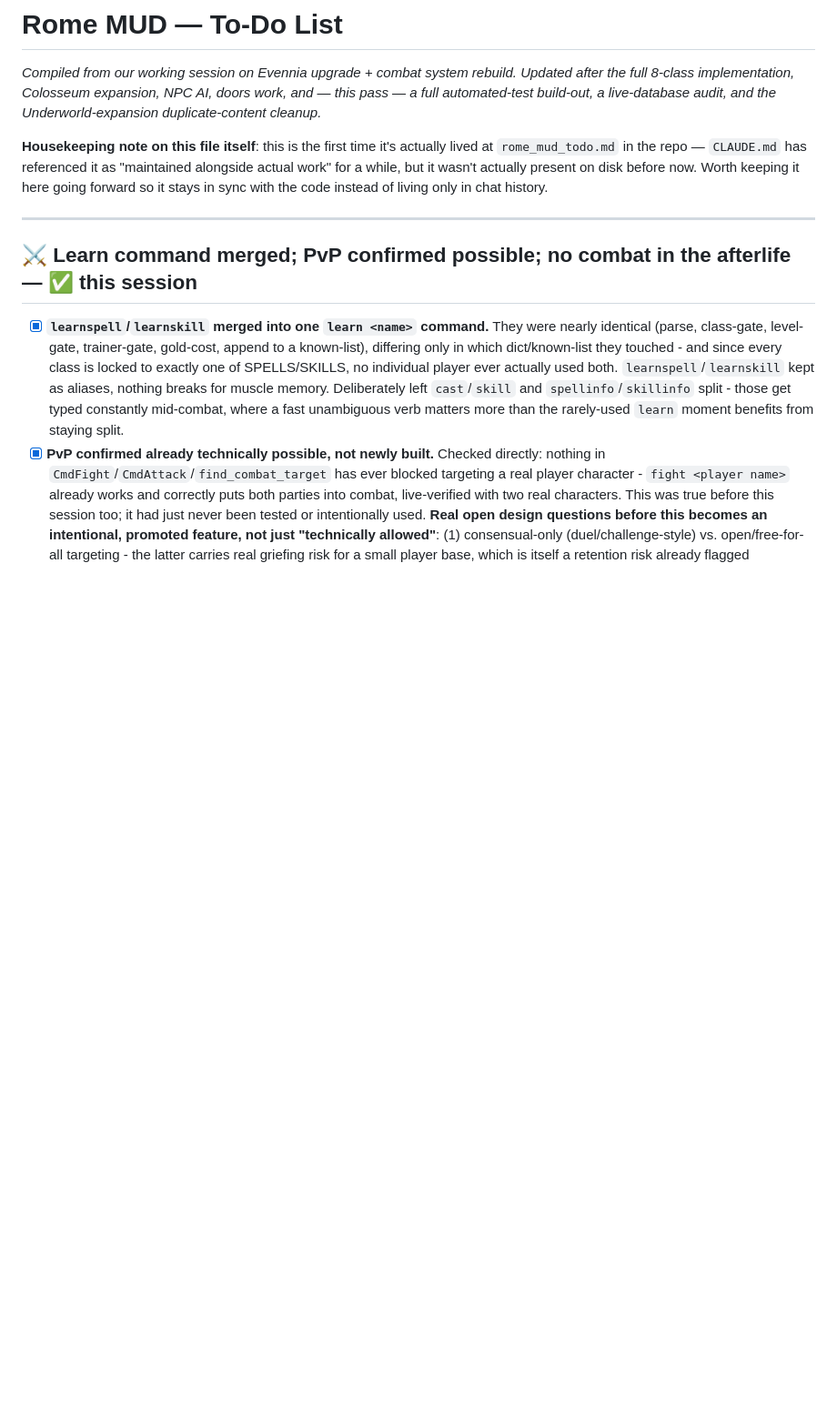
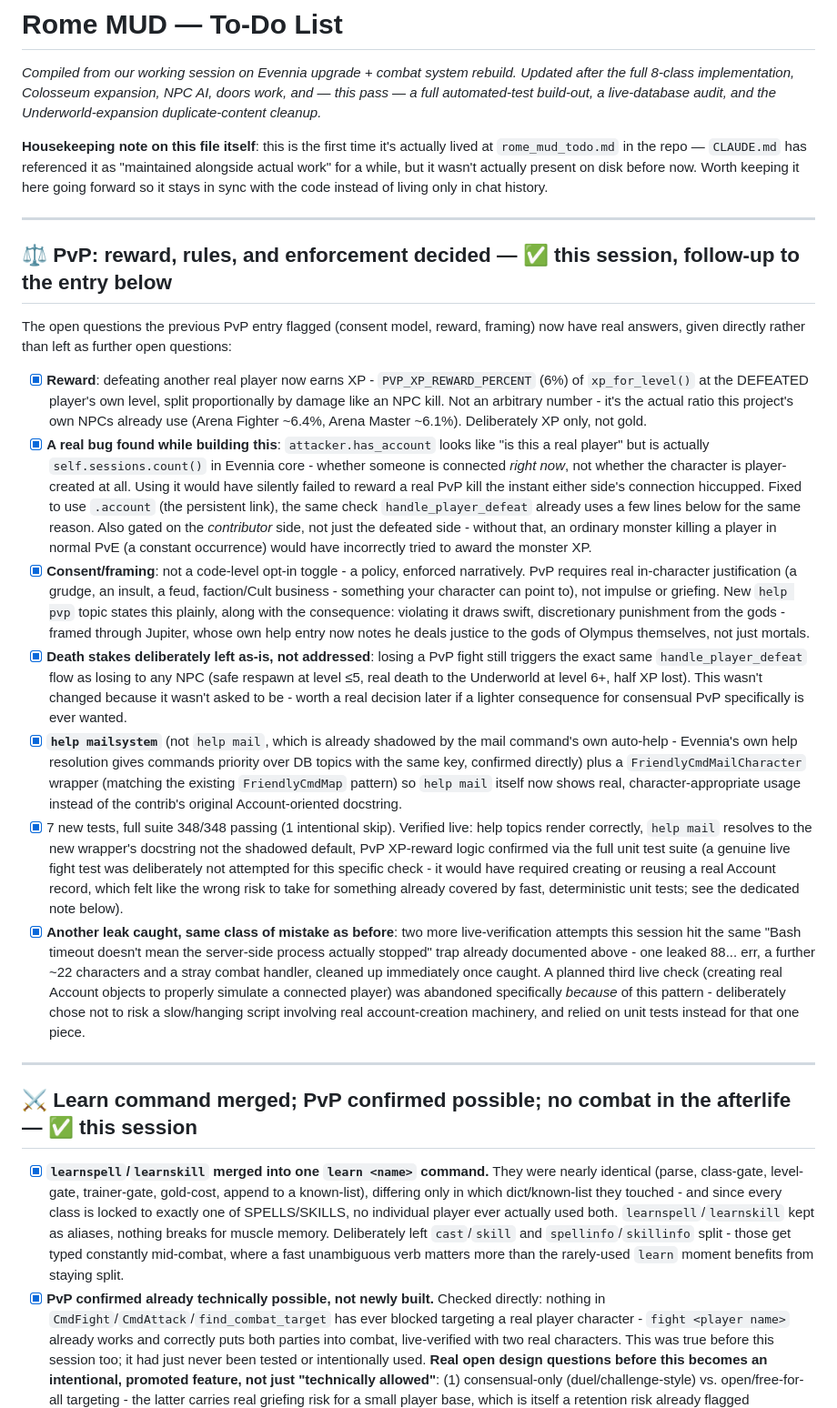
Before and after one commit to Hunter-Meares/rome, a Markdown page: rome/rome_mud_todo.md, the part around the change. Shown at 91% size. Drawn GitHub-style; blank space fills up the shorter version.

Commit message:
Update todo: PvP reward/rules/enforcement decided, mail help topic naming
Co-Authored-By: Claude Sonnet 5 <noreply@anthropic.com>

```diff
--- a/rome/rome_mud_todo.md
+++ b/rome/rome_mud_todo.md
@@ -3,6 +3,20 @@
 _Compiled from our working session on Evennia upgrade + combat system rebuild. Updated after the full 8-class implementation, Colosseum expansion, NPC AI, doors work, and — this pass — a full automated-test build-out, a live-database audit, and the Underworld-expansion duplicate-content cleanup._
 
 **Housekeeping note on this file itself**: this is the first time it's actually lived at `rome_mud_todo.md` in the repo — `CLAUDE.md` has referenced it as "maintained alongside actual work" for a while, but it wasn't actually present on disk before now. Worth keeping it here going forward so it stays in sync with the code instead of living only in chat history.
+
+---
+
+## ⚖️ PvP: reward, rules, and enforcement decided — ✅ this session, follow-up to the entry below
+
+The open questions the previous PvP entry flagged (consent model, reward, framing) now have real answers, given directly rather than left as further open questions:
+
+- [x] **Reward**: defeating another real player now earns XP - `PVP_XP_REWARD_PERCENT` (6%) of `xp_for_level()` at the DEFEATED player's own level, split proportionally by damage like an NPC kill. Not an arbitrary number - it's the actual ratio this project's own NPCs already use (Arena Fighter ~6.4%, Arena Master ~6.1%). Deliberately XP only, not gold.
+- [x] **A real bug found while building this**: `attacker.has_account` looks like "is this a real player" but is actually `self.sessions.count()` in Evennia core - whether someone is connected *right now*, not whether the character is player-created at all. Using it would have silently failed to reward a real PvP kill the instant either side's connection hiccupped. Fixed to use `.account` (the persistent link), the same check `handle_player_defeat` already uses a few lines below for the same reason. Also gated on the *contributor* side, not just the defeated side - without that, an ordinary monster killing a player in normal PvE (a constant occurrence) would have incorrectly tried to award the monster XP.
+- [x] **Consent/framing**: not a code-level opt-in toggle - a policy, enforced narratively. PvP requires real in-character justification (a grudge, an insult, a feud, faction/Cult business - something your character can point to), not impulse or griefing. New `help pvp` topic states this plainly, along with the consequence: violating it draws swift, discretionary punishment from the gods - framed through Jupiter, whose own help entry now notes he deals justice to the gods of Olympus themselves, not just mortals.
+- [x] **Death stakes deliberately left as-is, not addressed**: losing a PvP fight still triggers the exact same `handle_player_defeat` flow as losing to any NPC (safe respawn at level ≤5, real death to the Underworld at level 6+, half XP lost). This wasn't changed because it wasn't asked to be - worth a real decision later if a lighter consequence for consensual PvP specifically is ever wanted.
+- [x] **`help mailsystem`** (not `help mail`, which is already shadowed by the mail command's own auto-help - Evennia's own help resolution gives commands priority over DB topics with the same key, confirmed directly) plus a `FriendlyCmdMailCharacter` wrapper (matching the existing `FriendlyCmdMap` pattern) so `help mail` itself now shows real, character-appropriate usage instead of the contrib's original Account-oriented docstring.
+- [x] 7 new tests, full suite 348/348 passing (1 intentional skip). Verified live: help topics render correctly, `help mail` resolves to the new wrapper's docstring not the shadowed default, PvP XP-reward logic confirmed via the full unit test suite (a genuine live fight test was deliberately not attempted for this specific check - it would have required creating or reusing a real Account record, which felt like the wrong risk to take for something already covered by fast, deterministic unit tests; see the dedicated note below).
+- [x] **Another leak caught, same class of mistake as before**: two more live-verification attempts this session hit the same "Bash timeout doesn't mean the server-side process actually stopped" trap already documented above - one leaked 88... err, a further ~22 characters and a stray combat handler, cleaned up immediately once caught. A planned third live check (creating real Account objects to properly simulate a connected player) was abandoned specifically *because* of this pattern - deliberately chose not to risk a slow/hanging script involving real account-creation machinery, and relied on unit tests instead for that one piece.
 
 ---
 
```
